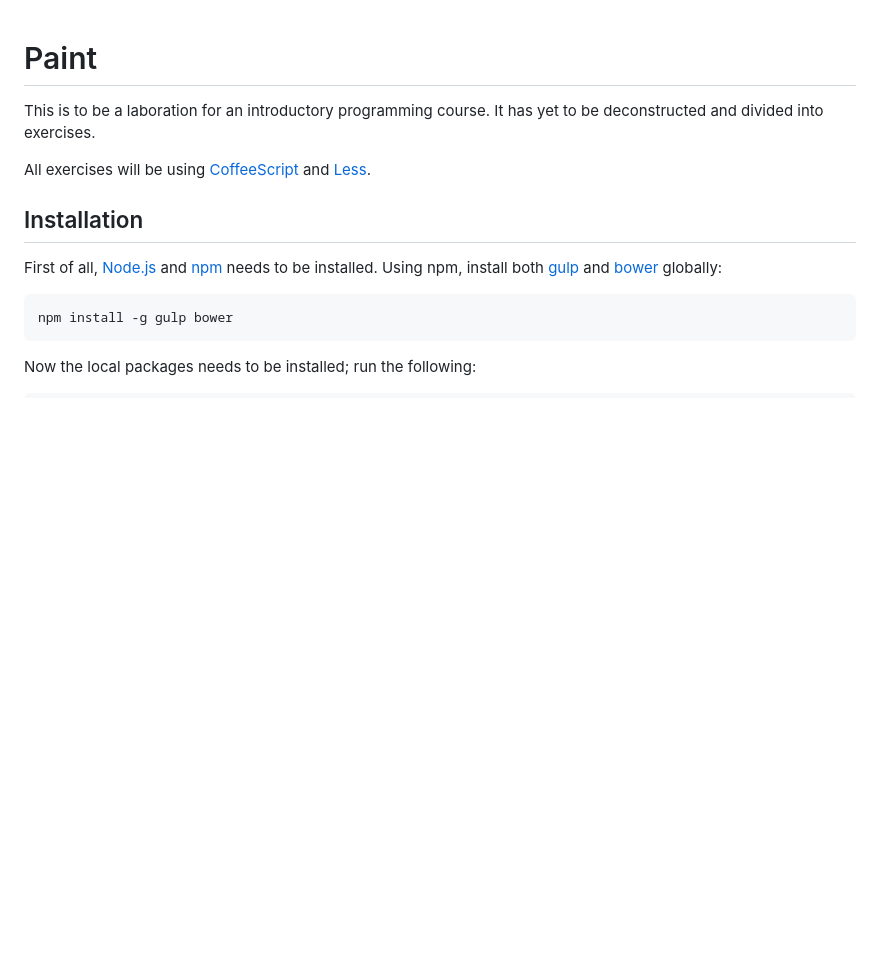
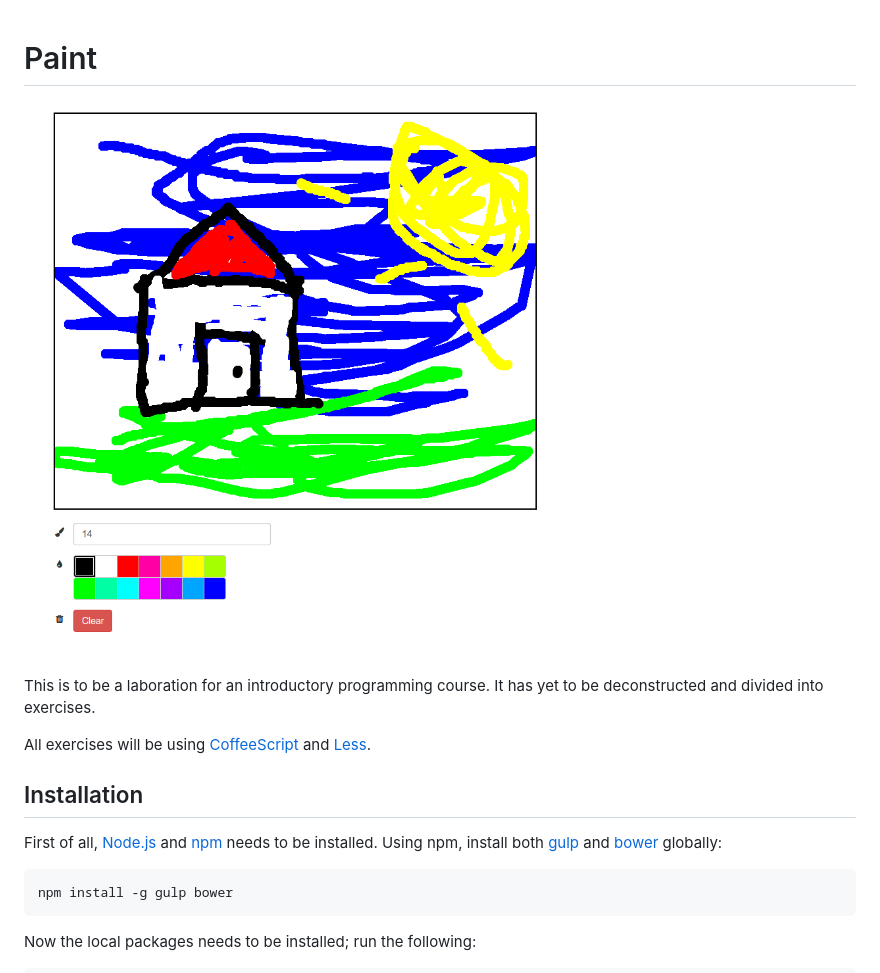
Before and after one commit to FredrikAppelros/coffee-adventure-paint, a Markdown page: README.md, the part around the change. Drawn GitHub-style; pictures changed too: screenshot.png (added); blank space fills up the shorter version.

Commit message:
Screenshot
Added a screenshot of the completed web app.

```diff
--- a/README.md
+++ b/README.md
@@ -1,4 +1,6 @@
 # Paint
+
+![](screenshot.png)
 
 This is to be a laboration for an introductory programming course. It has yet to be deconstructed and divided into exercises.
 
```
